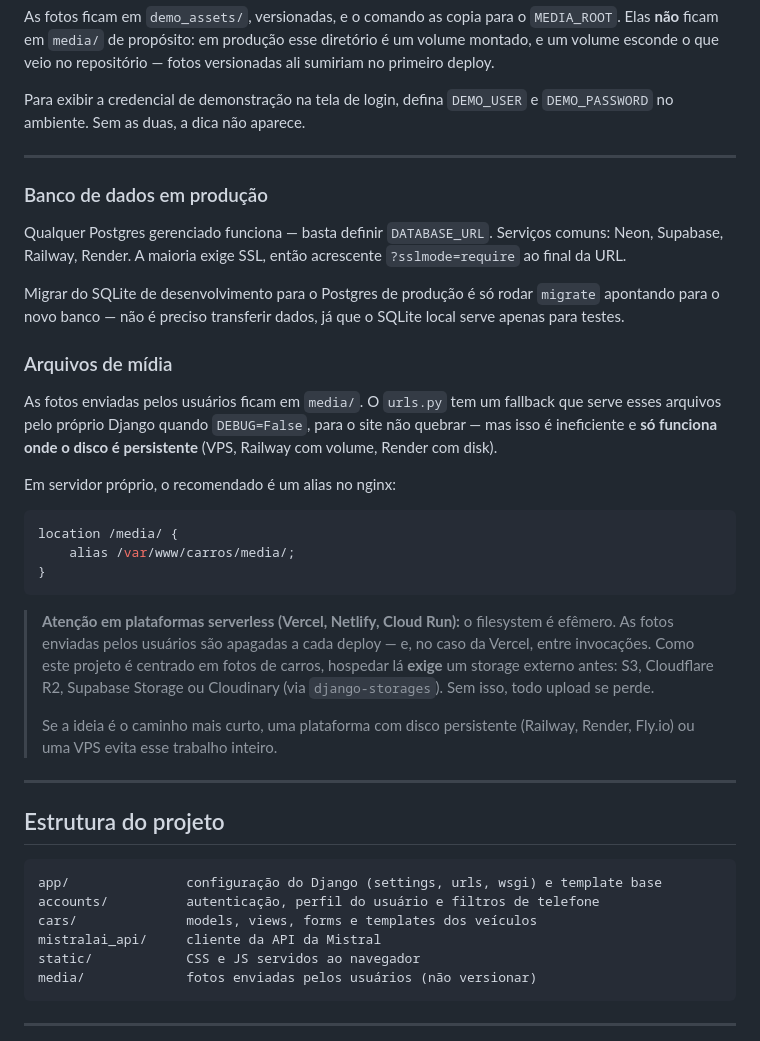
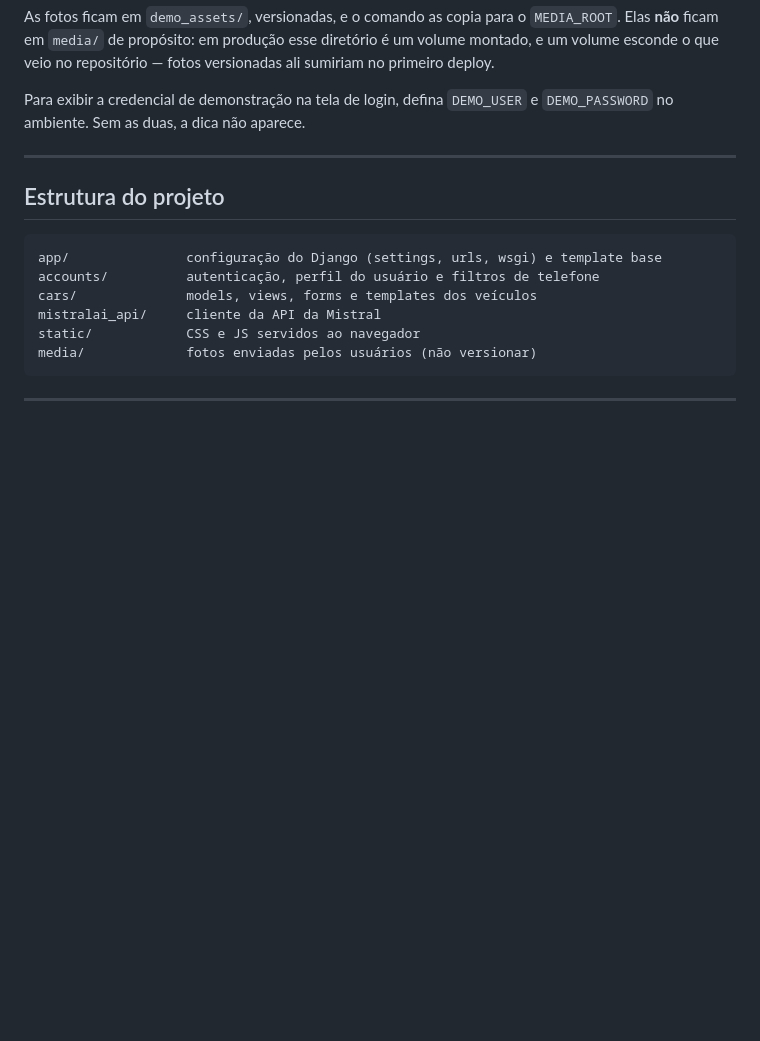
Before and after one commit to gabnasc-dev/Southern-San-Andreas, a Markdown page: README.md, the part around the change. Rendered like a GitHub page; blank space fills up the shorter version.

Commit message:
Update README.md by removing production setup details
Removed sections on production database and media files.

````diff
--- a/README.md
+++ b/README.md
@@ -153,42 +153,6 @@ Para exibir a credencial de demonstração na tela de login, defina `DEMO_USER`
 
 ---
 
-### Banco de dados em produção
-
-Qualquer Postgres gerenciado funciona — basta definir `DATABASE_URL`. Serviços comuns:
-Neon, Supabase, Railway, Render. A maioria exige SSL, então acrescente `?sslmode=require`
-ao final da URL.
-
-Migrar do SQLite de desenvolvimento para o Postgres de produção é só rodar `migrate`
-apontando para o novo banco — não é preciso transferir dados, já que o SQLite local
-serve apenas para testes.
-
-### Arquivos de mídia
-
-As fotos enviadas pelos usuários ficam em `media/`. O `urls.py` tem um fallback que serve
-esses arquivos pelo próprio Django quando `DEBUG=False`, para o site não quebrar — mas isso
-é ineficiente e **só funciona onde o disco é persistente** (VPS, Railway com volume, Render
-com disk).
-
-Em servidor próprio, o recomendado é um alias no nginx:
-
-```nginx
-location /media/ {
-    alias /var/www/carros/media/;
-}
-```
-
-> **Atenção em plataformas serverless (Vercel, Netlify, Cloud Run):** o filesystem é
-> efêmero. As fotos enviadas pelos usuários são apagadas a cada deploy — e, no caso da
-> Vercel, entre invocações. Como este projeto é centrado em fotos de carros, hospedar lá
-> **exige** um storage externo antes: S3, Cloudflare R2, Supabase Storage ou Cloudinary
-> (via `django-storages`). Sem isso, todo upload se perde.
->
-> Se a ideia é o caminho mais curto, uma plataforma com disco persistente
-> (Railway, Render, Fly.io) ou uma VPS evita esse trabalho inteiro.
-
----
-
 ## Estrutura do projeto
 
 ```
````
